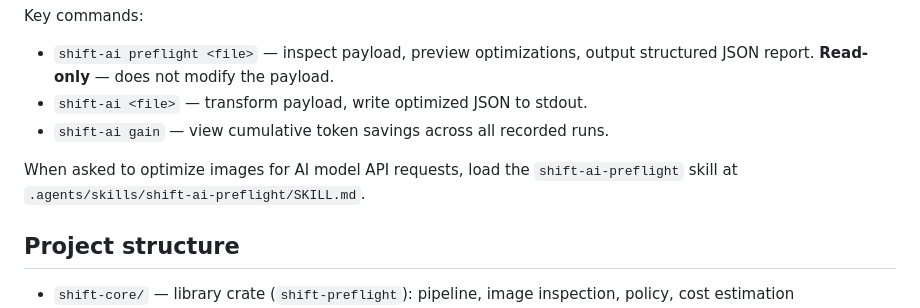
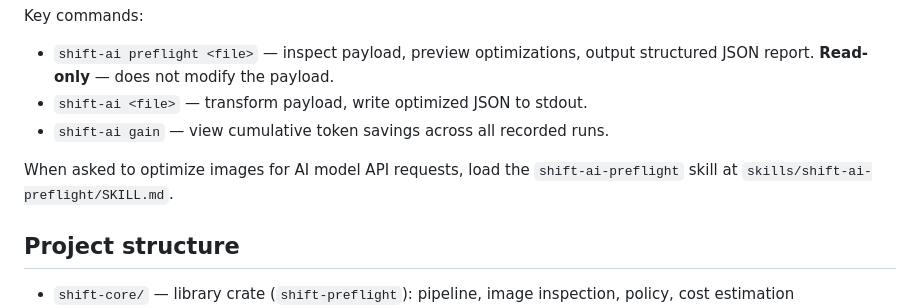
Before and after one commit to alohaninja/shift, a Markdown page: CLAUDE.md, the part around the change. Drawn GitHub-style.

Commit message:
docs: point CLAUDE.md at canonical skills/ path
CLAUDE.md was the only consumer of the .agents/skills symlink, which
does not materialize on clones with core.symlinks=false (e.g. Windows
default). Reference the real file under skills/ so no load-bearing
path depends on the symlink.

```diff
--- a/CLAUDE.md
+++ b/CLAUDE.md
@@ -12,7 +12,7 @@ Key commands:
 - `shift-ai <file>` — transform payload, write optimized JSON to stdout.
 - `shift-ai gain` — view cumulative token savings across all recorded runs.
 
-When asked to optimize images for AI model API requests, load the `shift-ai-preflight` skill at `.agents/skills/shift-ai-preflight/SKILL.md`.
+When asked to optimize images for AI model API requests, load the `shift-ai-preflight` skill at `skills/shift-ai-preflight/SKILL.md`.
 
 ## Project structure
 
```
